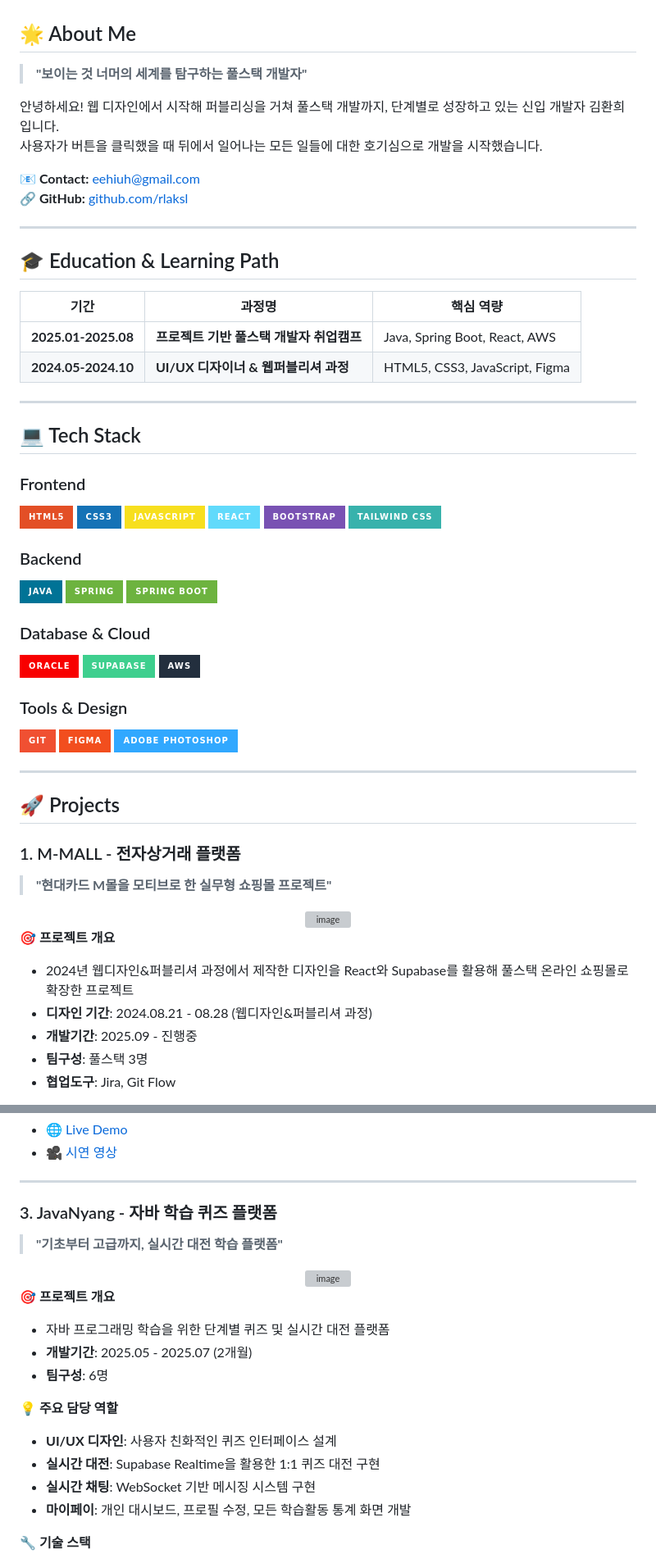
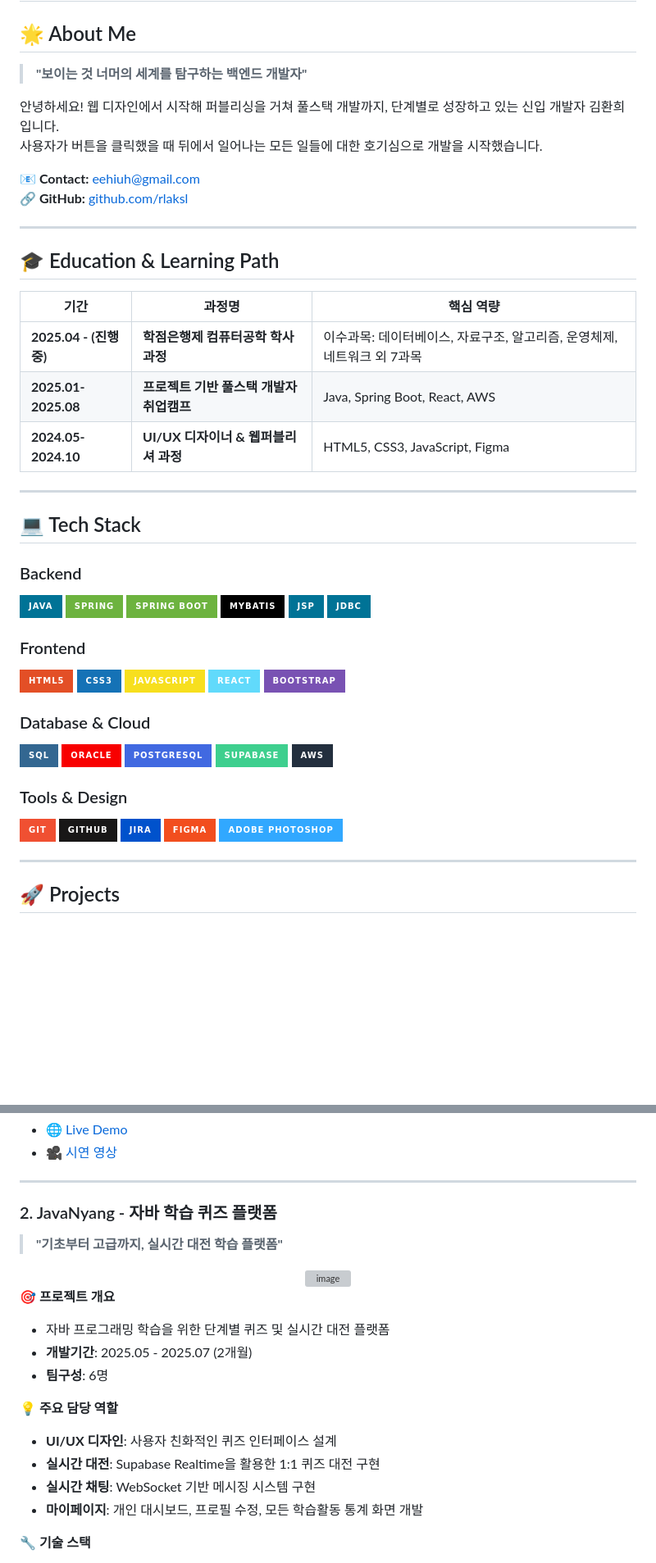
Before and after one commit to rlaksl/portfolio_hwanhui, a Markdown page: README.md, 2 parts joined by grey strips. Shown at 82% size. Drawn GitHub-style; badges without logos; blank space fills up the shorter version; grey boxes are pictures that could not be loaded.

```diff
--- a/README.md
+++ b/README.md
@@ -5,6 +3,6 @@
 
 ## 🌟 About Me
-> **"보이는 것 너머의 세계를 탐구하는 풀스택 개발자"**
+> **"보이는 것 너머의 세계를 탐구하는 백엔드 개발자"**
 
 안녕하세요! 웹 디자인에서 시작해 퍼블리싱을 거쳐 풀스택 개발까지, 단계별로 성장하고 있는 신입 개발자 김환희입니다.
 사용자가 버튼을 클릭했을 때 뒤에서 일어나는 모든 일들에 대한 호기심으로 개발을 시작했습니다.
@@ -18,6 +16,7 @@
 
 | 기간 | 과정명 | 핵심 역량 |
 |------|--------|-----------|
+| **2025.04 - (진행중)** | **학점은행제 컴퓨터공학 학사과정** | 이수과목: 데이터베이스, 자료구조, 알고리즘, 운영체제, 네트워크 외 7과목|
 | **2025.01-2025.08** | **프로젝트 기반 풀스택 개발자 취업캠프** | Java, Spring Boot, React, AWS |
 | **2024.05-2024.10** | **UI/UX 디자이너 & 웹퍼블리셔 과정** | HTML5, CSS3, JavaScript, Figma |
 
@@ -25,26 +24,32 @@
 
 ## 💻 Tech Stack
 
+### Backend
+![Java](https://img.shields.io/badge/Java-007396?style=for-the-badge&logo=java&logoColor=white)
+![Spring](https://img.shields.io/badge/Spring-6DB33F?style=for-the-badge&logo=spring&logoColor=white)
+![Spring Boot](https://img.shields.io/badge/Spring_Boot-6DB33F?style=for-the-badge&logo=spring-boot&logoColor=white)
+![MyBatis](https://img.shields.io/badge/MyBatis-000000?style=for-the-badge&logo=mybatis&logoColor=white)
+![JSP](https://img.shields.io/badge/JSP-007396?style=for-the-badge&logo=java&logoColor=white)
+![JDBC](https://img.shields.io/badge/JDBC-007396?style=for-the-badge&logo=java&logoColor=white)
+
 ### Frontend
 ![HTML5](https://img.shields.io/badge/HTML5-E34F26?style=for-the-badge&logo=html5&logoColor=white)
 ![CSS3](https://img.shields.io/badge/CSS3-1572B6?style=for-the-badge&logo=css3&logoColor=white)
 ![JavaScript](https://img.shields.io/badge/JavaScript-F7DF1E?style=for-the-badge&logo=javascript&logoColor=black)
 ![React](https://img.shields.io/badge/React-61DAFB?style=for-the-badge&logo=react&logoColor=black)
 ![Bootstrap](https://img.shields.io/badge/Bootstrap-7952B3?style=for-the-badge&logo=bootstrap&logoColor=white)
-![Tailwind CSS](https://img.shields.io/badge/Tailwind_CSS-38B2AC?style=for-the-badge&logo=tailwind-css&logoColor=white)
-
-### Backend
-![Java](https://img.shields.io/badge/Java-007396?style=for-the-badge&logo=java&logoColor=white)
-![Spring](https://img.shields.io/badge/Spring-6DB33F?style=for-the-badge&logo=spring&logoColor=white)
-![Spring Boot](https://img.shields.io/badge/Spring_Boot-6DB33F?style=for-the-badge&logo=spring-boot&logoColor=white)
 
 ### Database & Cloud
+![SQL](https://img.shields.io/badge/SQL-336791?style=for-the-badge&logo=database&logoColor=white)
 ![Oracle](https://img.shields.io/badge/Oracle-F80000?style=for-the-badge&logo=oracle&logoColor=white)
+![PostgreSQL](https://img.shields.io/badge/PostgreSQL-4169E1?style=for-the-badge&logo=postgresql&logoColor=white)
 ![Supabase](https://img.shields.io/badge/Supabase-3ECF8E?style=for-the-badge&logo=supabase&logoColor=white)
 ![AWS](https://img.shields.io/badge/AWS-232F3E?style=for-the-badge&logo=amazon-aws&logoColor=white)
 
 ### Tools & Design
 ![Git](https://img.shields.io/badge/Git-F05032?style=for-the-badge&logo=git&logoColor=white)
+![GitHub](https://img.shields.io/badge/GitHub-181717?style=for-the-badge&logo=github&logoColor=white)
+![Jira](https://img.shields.io/badge/Jira-0052CC?style=for-the-badge&logo=jira&logoColor=white)
 ![Figma](https://img.shields.io/badge/Figma-F24E1E?style=for-the-badge&logo=figma&logoColor=white)
 ![Photoshop](https://img.shields.io/badge/Adobe_Photoshop-31A8FF?style=for-the-badge&logo=adobe-photoshop&logoColor=white)
 
@@ -52,18 +57,3 @@
 
 ## 🚀 Projects
 
-### 1. M-MALL - 전자상거래 플랫폼
-> **"현대카드 M몰을 모티브로 한 실무형 쇼핑몰 프로젝트"**
-
-<div align="center">
-<img width="100%" alt="image" src="https://github.com/user-attachments/assets/04682a1c-6da0-4a84-8b32-2b363683a015" />
-
-</div>
-
-**🎯 프로젝트 개요**
-- 2024년 웹디자인&퍼블리셔 과정에서 제작한 디자인을 React와 Supabase를 활용해 풀스택 온라인 쇼핑몰로 확장한 프로젝트
-- **디자인 기간**: 2024.08.21 - 08.28 (웹디자인&퍼블리셔 과정)
-- **개발기간**: 2025.09 - 진행중
-- **팀구성**: 풀스택 3명
-- **협업도구**: Jira, Git Flow
-
@@ -133,7 +92,7 @@
 
 ---
 
-### 3. JavaNyang - 자바 학습 퀴즈 플랫폼
+### 2. JavaNyang - 자바 학습 퀴즈 플랫폼
 > **"기초부터 고급까지, 실시간 대전 학습 플랫폼"**
 
 <div align="center">
@@ -149,8 +108,8 @@
 **💡 주요 담당 역할**
 - **UI/UX 디자인**: 사용자 친화적인 퀴즈 인터페이스 설계
 - **실시간 대전**: Supabase Realtime을 활용한 1:1 퀴즈 대전 구현
-- **실시간 채팅**:  WebSocket 기반 메시징 시스템 구현
-- **마이페이**: 개인 대시보드, 프로필 수정, 모든 학습활동 통계 화면 개발
+- **실시간 채팅**: WebSocket 기반 메시징 시스템 구현
+- **마이페이지**: 개인 대시보드, 프로필 수정, 모든 학습활동 통계 화면 개발
 
 **🔧 기술 스택**
 - **Frontend**: React, JavaScript
```
Also changed, not shown: other parts of README.md (+47 -41 lines).
